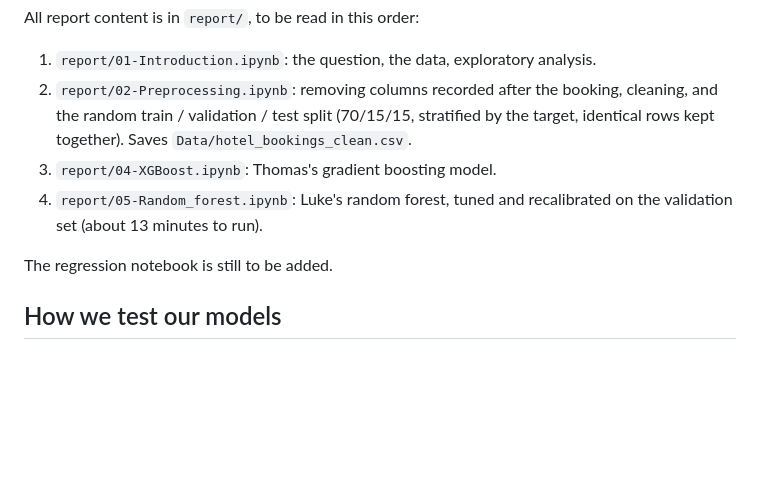
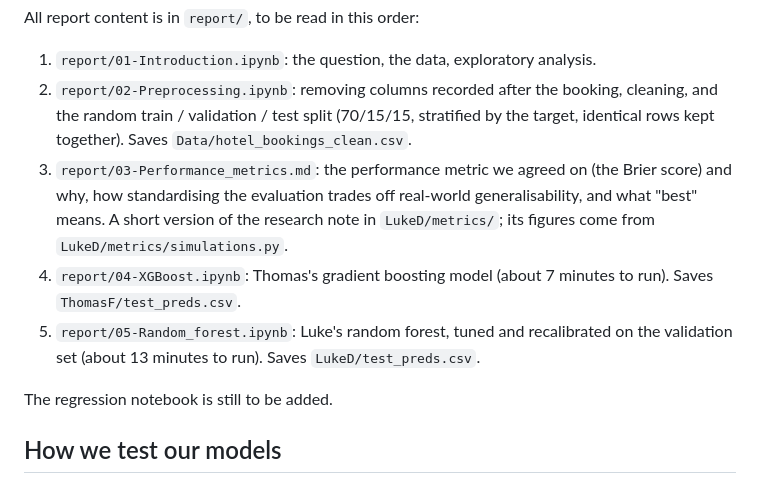
Before and after one commit to DST-Group-1/Group-Sprint-1, a Markdown page: README.md, the part around the change. GitHub-like rendering; blank space fills up the shorter version.

Commit message:
Add summary of performace metrics pdf

```diff
--- a/README.md
+++ b/README.md
@@ -25,9 +25,12 @@ All report content is in `report/`, to be read in this order:
 1. `report/01-Introduction.ipynb`: the question, the data, exploratory analysis.
 2. `report/02-Preprocessing.ipynb`: removing columns recorded after the booking, cleaning, and the random
    train / validation / test split (70/15/15, stratified by the target, identical rows kept together). Saves `Data/hotel_bookings_clean.csv`.
-3. `report/04-XGBoost.ipynb`: Thomas's gradient boosting model.
-4. `report/05-Random_forest.ipynb`: Luke's random forest, tuned and recalibrated on the validation set (about 13 minutes
-   to run).
+3. `report/03-Performance_metrics.md`: the performance metric we agreed on (the Brier score) and why, how standardising
+   the evaluation trades off real-world generalisability, and what "best" means. A short version of the research note in
+   `LukeD/metrics/`; its figures come from `LukeD/metrics/simulations.py`.
+4. `report/04-XGBoost.ipynb`: Thomas's gradient boosting model (about 7 minutes to run). Saves `ThomasF/test_preds.csv`.
+5. `report/05-Random_forest.ipynb`: Luke's random forest, tuned and recalibrated on the validation set (about 13 minutes
+   to run). Saves `LukeD/test_preds.csv`.
 
 The regression notebook is still to be added.
 
```
